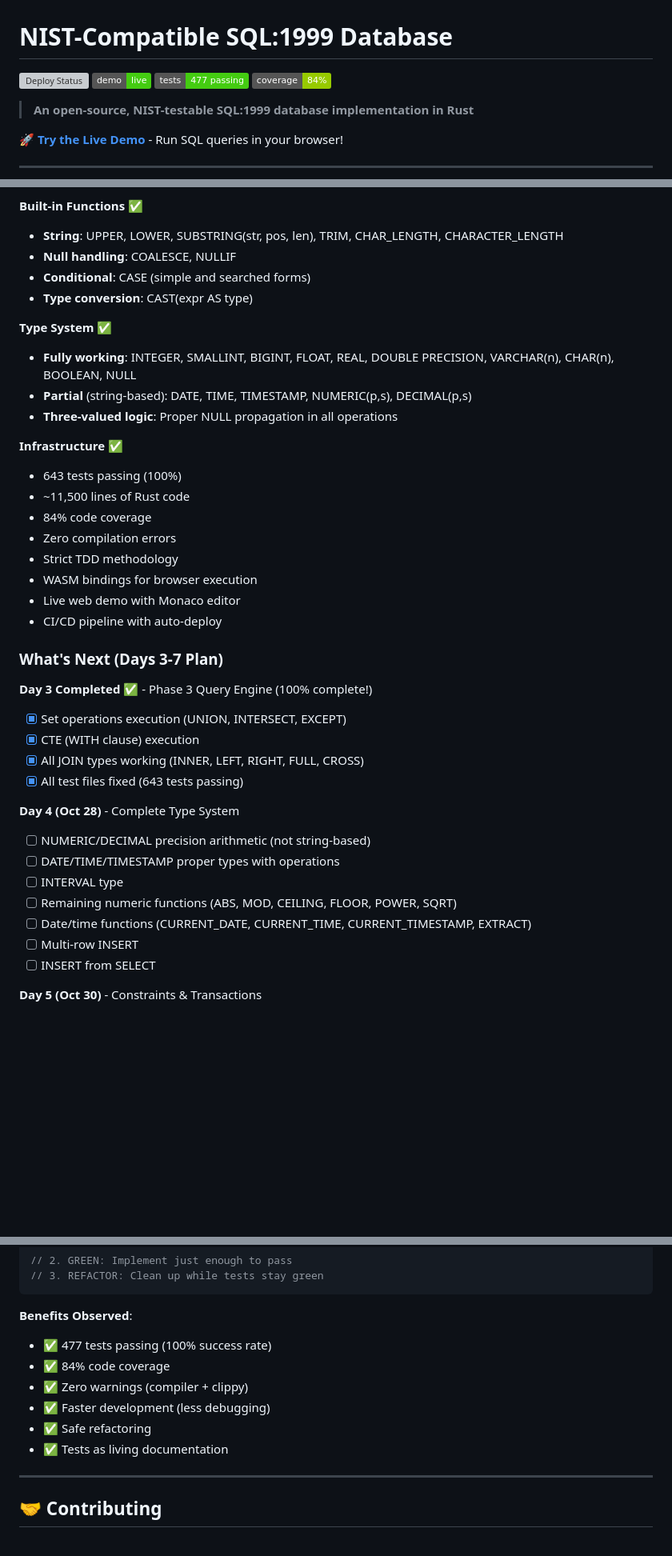
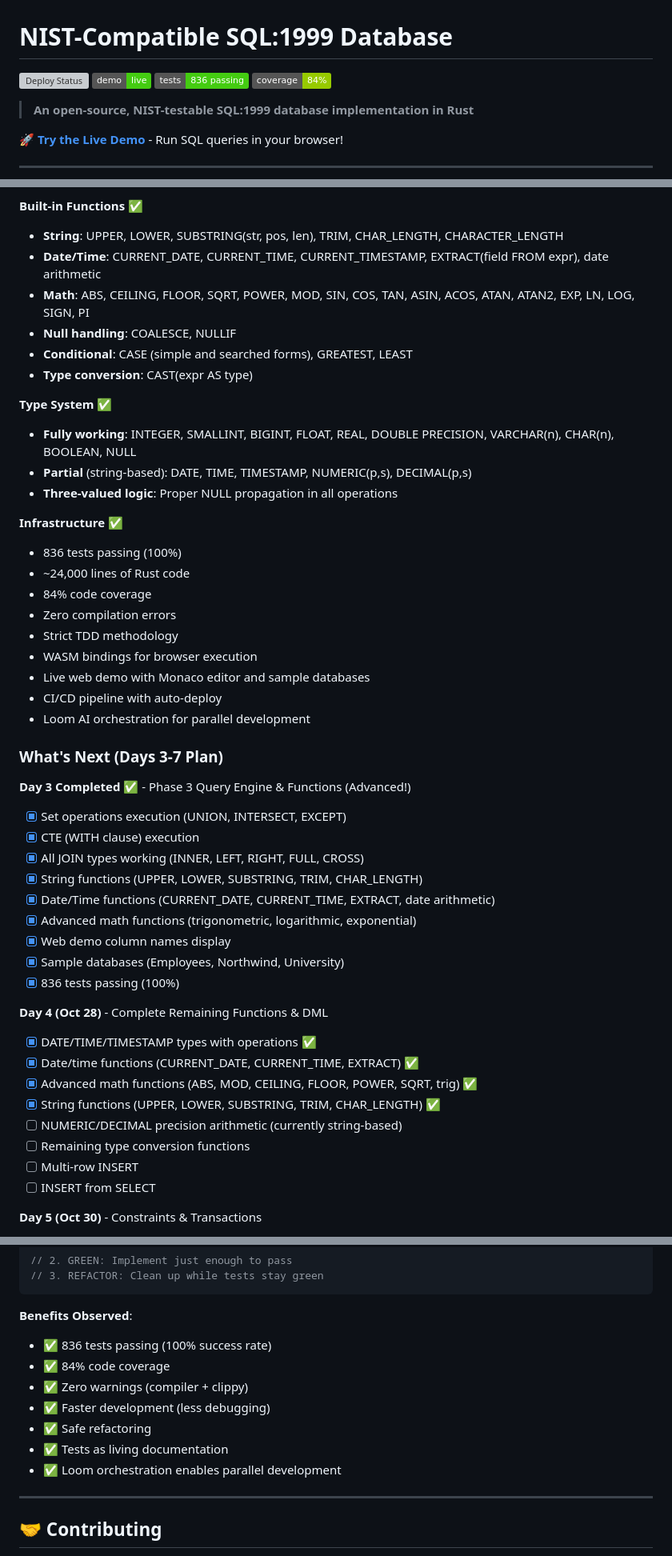
Before and after one commit to rjwalters/nistmemsql, a Markdown page: README.md, 3 parts joined by grey strips. Shown at 80% size. GitHub-like rendering; badges without logos; blank space fills up the shorter version; grey boxes are pictures that could not be loaded.

````diff
--- a/README.md
+++ b/README.md
@@ -2,7 +2,7 @@
 
 [![Deploy Status](https://github.com/rjwalters/nistmemsql/actions/workflows/deploy-demo.yml/badge.svg)](https://github.com/rjwalters/nistmemsql/actions/workflows/deploy-demo.yml)
 [![Demo](https://img.shields.io/badge/demo-live-success)](https://rjwalters.github.io/nistmemsql/)
-[![Tests](https://img.shields.io/badge/tests-477%20passing-success)](https://github.com/rjwalters/nistmemsql/actions)
+[![Tests](https://img.shields.io/badge/tests-836%20passing-success)](https://github.com/rjwalters/nistmemsql/actions)
 [![Coverage](https://img.shields.io/badge/coverage-84%25-green)](https://github.com/rjwalters/nistmemsql)
 
 > **An open-source, NIST-testable SQL:1999 database implementation in Rust**
@@ -104,8 +104,10 @@ Build a **FULL SQL:1999 compliant** database from scratch, designed for NIST con
 
 **Built-in Functions** ✅
 - **String**: UPPER, LOWER, SUBSTRING(str, pos, len), TRIM, CHAR_LENGTH, CHARACTER_LENGTH
+- **Date/Time**: CURRENT_DATE, CURRENT_TIME, CURRENT_TIMESTAMP, EXTRACT(field FROM expr), date arithmetic
+- **Math**: ABS, CEILING, FLOOR, SQRT, POWER, MOD, SIN, COS, TAN, ASIN, ACOS, ATAN, ATAN2, EXP, LN, LOG, SIGN, PI
 - **Null handling**: COALESCE, NULLIF
-- **Conditional**: CASE (simple and searched forms)
+- **Conditional**: CASE (simple and searched forms), GREATEST, LEAST
 - **Type conversion**: CAST(expr AS type)
 
 **Type System** ✅
@@ -114,29 +116,36 @@ Build a **FULL SQL:1999 compliant** database from scratch, designed for NIST con
 - **Three-valued logic**: Proper NULL propagation in all operations
 
 **Infrastructure** ✅
-- 643 tests passing (100%)
-- ~11,500 lines of Rust code
+- 836 tests passing (100%)
+- ~24,000 lines of Rust code
 - 84% code coverage
 - Zero compilation errors
 - Strict TDD methodology
 - WASM bindings for browser execution
-- Live web demo with Monaco editor
+- Live web demo with Monaco editor and sample databases
 - CI/CD pipeline with auto-deploy
+- Loom AI orchestration for parallel development
 
 ### What's Next (Days 3-7 Plan)
 
-**Day 3 Completed** ✅ - Phase 3 Query Engine (100% complete!)
+**Day 3 Completed** ✅ - Phase 3 Query Engine & Functions (Advanced!)
 - [x] Set operations execution (UNION, INTERSECT, EXCEPT)
 - [x] CTE (WITH clause) execution
 - [x] All JOIN types working (INNER, LEFT, RIGHT, FULL, CROSS)
-- [x] All test files fixed (643 tests passing)
+- [x] String functions (UPPER, LOWER, SUBSTRING, TRIM, CHAR_LENGTH)
+- [x] Date/Time functions (CURRENT_DATE, CURRENT_TIME, EXTRACT, date arithmetic)
+- [x] Advanced math functions (trigonometric, logarithmic, exponential)
+- [x] Web demo column names display
+- [x] Sample databases (Employees, Northwind, University)
+- [x] 836 tests passing (100%)
 
-**Day 4 (Oct 28)** - Complete Type System
-- [ ] NUMERIC/DECIMAL precision arithmetic (not string-based)
-- [ ] DATE/TIME/TIMESTAMP proper types with operations
-- [ ] INTERVAL type
-- [ ] Remaining numeric functions (ABS, MOD, CEILING, FLOOR, POWER, SQRT)
-- [ ] Date/time functions (CURRENT_DATE, CURRENT_TIME, CURRENT_TIMESTAMP, EXTRACT)
+**Day 4 (Oct 28)** - Complete Remaining Functions & DML
+- [x] DATE/TIME/TIMESTAMP types with operations ✅
+- [x] Date/time functions (CURRENT_DATE, CURRENT_TIME, EXTRACT) ✅
+- [x] Advanced math functions (ABS, MOD, CEILING, FLOOR, POWER, SQRT, trig) ✅
+- [x] String functions (UPPER, LOWER, SUBSTRING, TRIM, CHAR_LENGTH) ✅
+- [ ] NUMERIC/DECIMAL precision arithmetic (currently string-based)
+- [ ] Remaining type conversion functions
 - [ ] Multi-row INSERT
 - [ ] INSERT from SELECT
 
@@ -348,12 +362,13 @@ fn test_between_predicate() {
 ```
 
 **Benefits Observed**:
-- ✅ 477 tests passing (100% success rate)
+- ✅ 836 tests passing (100% success rate)
 - ✅ 84% code coverage
 - ✅ Zero warnings (compiler + clippy)
 - ✅ Faster development (less debugging)
 - ✅ Safe refactoring
 - ✅ Tests as living documentation
+- ✅ Loom orchestration enables parallel development
 
 ---
 
````
Also changed, not shown: other parts of README.md (+54 -44 lines), WORK_PLAN.md (+128 -121 lines).
